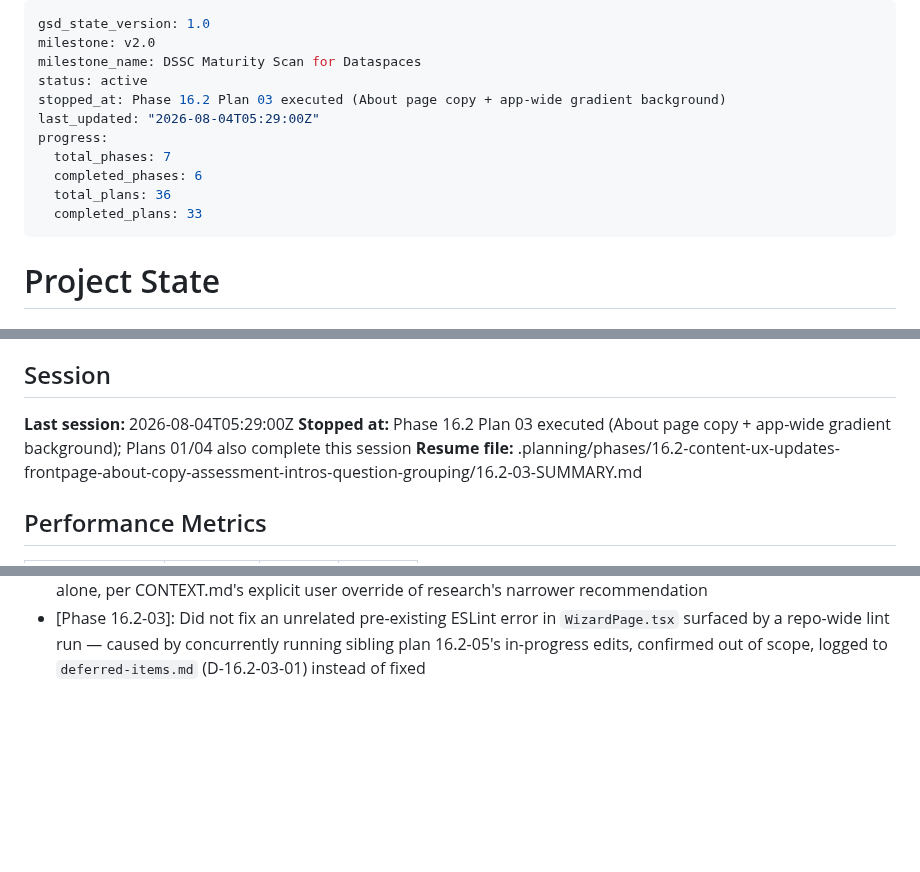
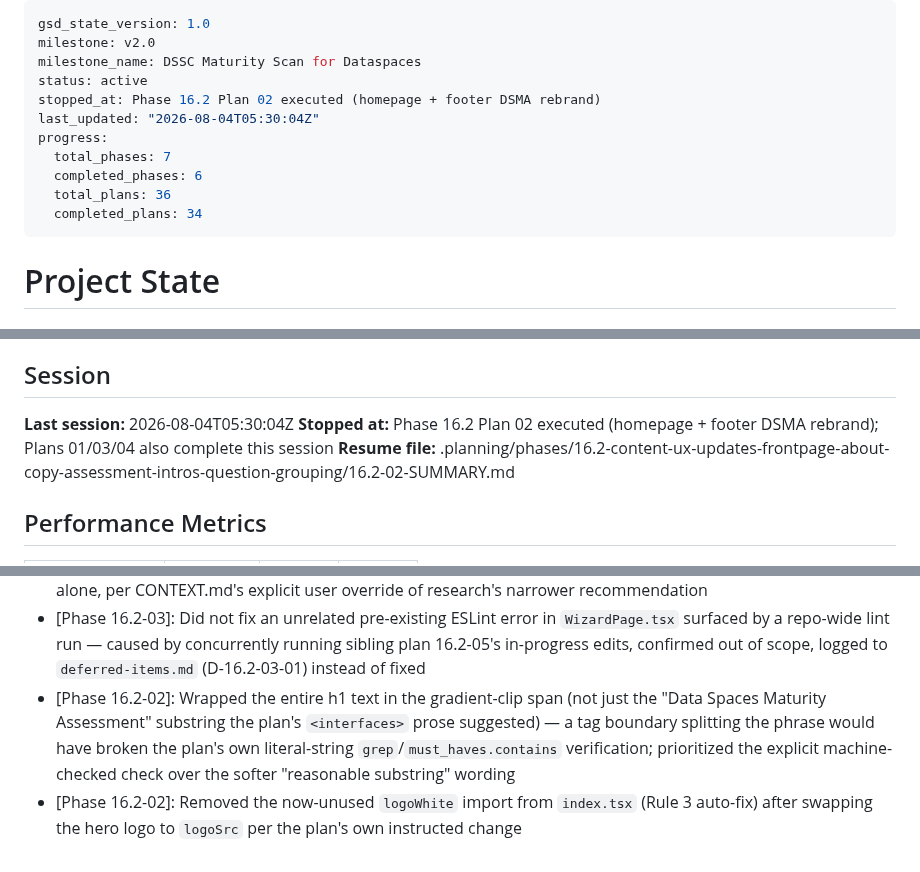
Before and after one commit to DavinciLeon123/DSSC-Maturity-Tool, a Markdown page: .planning/STATE.md, 3 parts joined by grey strips. GitHub-like rendering; blank space fills up the shorter version.

```diff
--- a/.planning/STATE.md
+++ b/.planning/STATE.md
@@ -3,13 +3,13 @@ gsd_state_version: 1.0
 milestone: v2.0
 milestone_name: DSSC Maturity Scan for Dataspaces
 status: active
-stopped_at: Phase 16.2 Plan 03 executed (About page copy + app-wide gradient background)
-last_updated: "2026-08-04T05:29:00Z"
+stopped_at: Phase 16.2 Plan 02 executed (homepage + footer DSMA rebrand)
+last_updated: "2026-08-04T05:30:04Z"
 progress:
   total_phases: 7
   completed_phases: 6
   total_plans: 36
-  completed_plans: 33
+  completed_plans: 34
 ---
 
 # Project State
@@ -151,9 +153,9 @@ This session (2026-07-23): Executed Plan 13-04 (hand-written archive-table-split
 
 ## Session
 
-**Last session:** 2026-08-04T05:29:00Z
-**Stopped at:** Phase 16.2 Plan 03 executed (About page copy + app-wide gradient background); Plans 01/04 also complete this session
-**Resume file:** .planning/phases/16.2-content-ux-updates-frontpage-about-copy-assessment-intros-question-grouping/16.2-03-SUMMARY.md
+**Last session:** 2026-08-04T05:30:04Z
+**Stopped at:** Phase 16.2 Plan 02 executed (homepage + footer DSMA rebrand); Plans 01/03/04 also complete this session
+**Resume file:** .planning/phases/16.2-content-ux-updates-frontpage-about-copy-assessment-intros-question-grouping/16.2-02-SUMMARY.md
 
 ## Performance Metrics
 
@@ -209,3 +212,5 @@ This session (2026-07-23): Executed Plan 13-04 (hand-written archive-table-split
 - [Phase 16.2-01]: Did not rewrite commit f86b1c3 to remove 16.2-04's config change that a git-index race swept into it — same reasoning as 16.2-04's parallel decision above, verified via git show that nothing was lost or corrupted
 - [Phase 16.2-03]: Applied the dssc.eu gradient wash app-wide via `_app.tsx` rather than scoping it to `about.tsx` alone, per CONTEXT.md's explicit user override of research's narrower recommendation
 - [Phase 16.2-03]: Did not fix an unrelated pre-existing ESLint error in `WizardPage.tsx` surfaced by a repo-wide lint run — caused by concurrently running sibling plan 16.2-05's in-progress edits, confirmed out of scope, logged to `deferred-items.md` (D-16.2-03-01) instead of fixed
+- [Phase 16.2-02]: Wrapped the entire h1 text in the gradient-clip span (not just the "Data Spaces Maturity Assessment" substring the plan's `<interfaces>` prose suggested) — a tag boundary splitting the phrase would have broken the plan's own literal-string `grep`/`must_haves.contains` verification; prioritized the explicit machine-checked check over the softer "reasonable substring" wording
+- [Phase 16.2-02]: Removed the now-unused `logoWhite` import from `index.tsx` (Rule 3 auto-fix) after swapping the hero logo to `logoSrc` per the plan's own instructed change
```
Also changed, not shown: other parts of .planning/STATE.md (+4 -1 lines), .planning/ROADMAP.md (+3 -3 lines), 1 other file.
